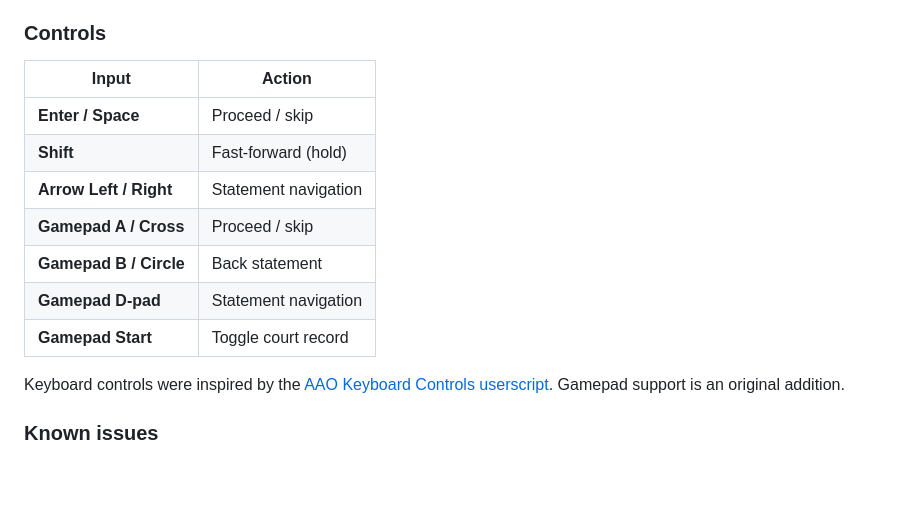
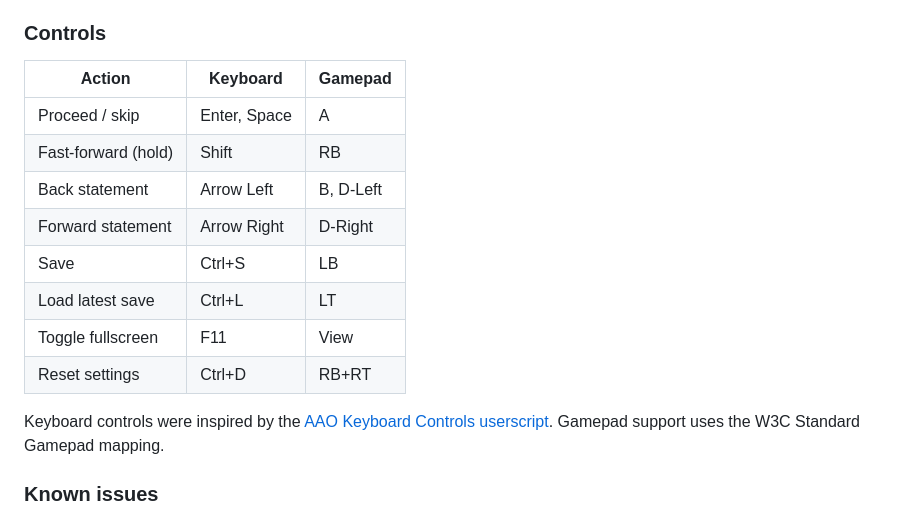
Before and after one commit to TheMystery28/aao-offline-player, a Markdown page: README.md, the part around the change. Rendered like a GitHub page; blank space fills up the shorter version.

Commit message:
Update README controls table with all keyboard and gamepad bindings

```diff
--- a/README.md
+++ b/README.md
@@ -41,17 +41,18 @@ The in-game player is a modified version of the AAO engine with a dark mode and
 
 ### Controls
 
-| Input | Action |
-|-------|--------|
-| **Enter / Space** | Proceed / skip |
-| **Shift** | Fast-forward (hold) |
-| **Arrow Left / Right** | Statement navigation |
-| **Gamepad A / Cross** | Proceed / skip |
-| **Gamepad B / Circle** | Back statement |
-| **Gamepad D-pad** | Statement navigation |
-| **Gamepad Start** | Toggle court record |
+| Action | Keyboard | Gamepad |
+|--------|----------|---------|
+| Proceed / skip | Enter, Space | A |
+| Fast-forward (hold) | Shift | RB |
+| Back statement | Arrow Left | B, D-Left |
+| Forward statement | Arrow Right | D-Right |
+| Save | Ctrl+S | LB |
+| Load latest save | Ctrl+L | LT |
+| Toggle fullscreen | F11 | View |
+| Reset settings | Ctrl+D | RB+RT |
 
-Keyboard controls were inspired by the [AAO Keyboard Controls userscript](https://aaonline.fr/forum/viewtopic.php?t=13534). Gamepad support is an original addition.
+Keyboard controls were inspired by the [AAO Keyboard Controls userscript](https://aaonline.fr/forum/viewtopic.php?t=13534). Gamepad support uses the W3C Standard Gamepad mapping.
 
 ### Known issues
 
```
